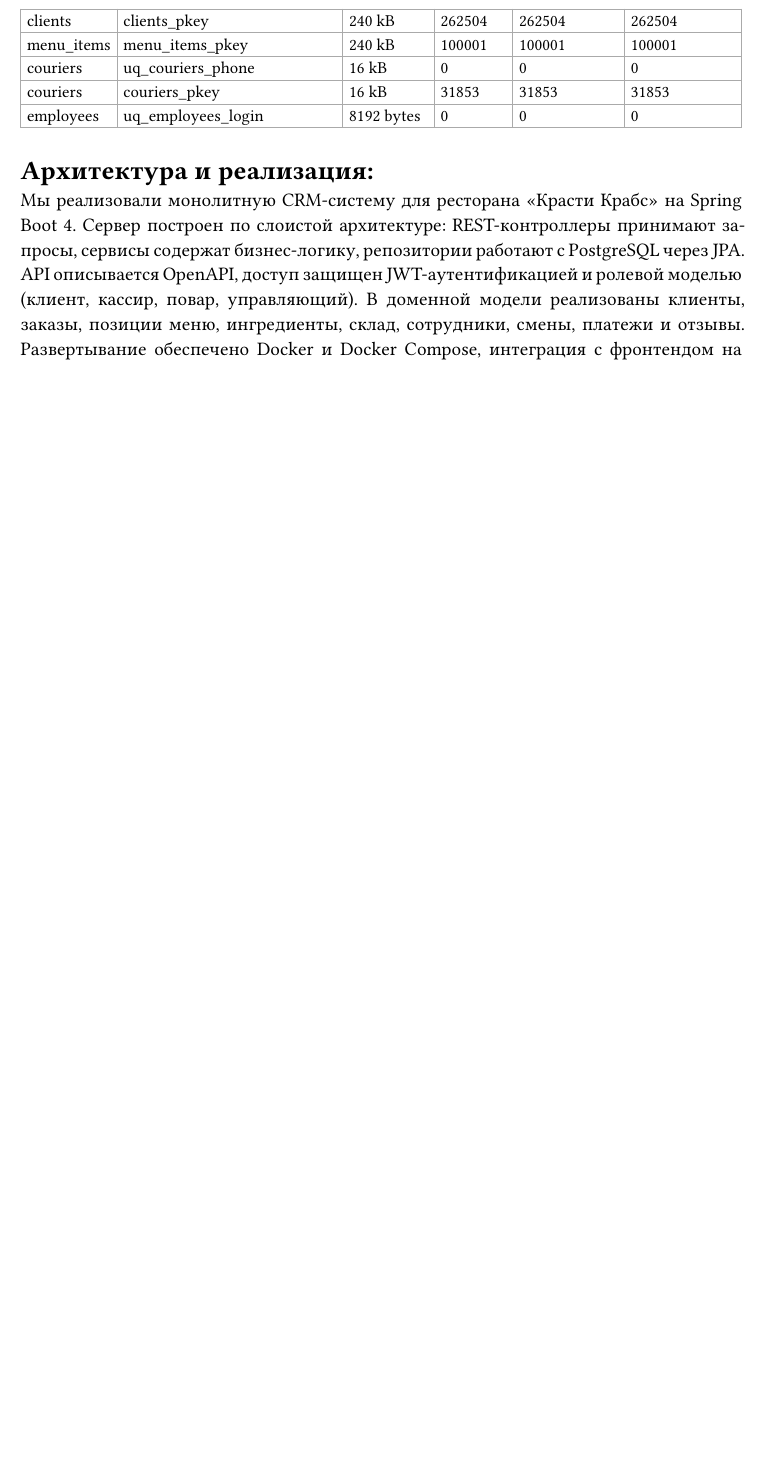
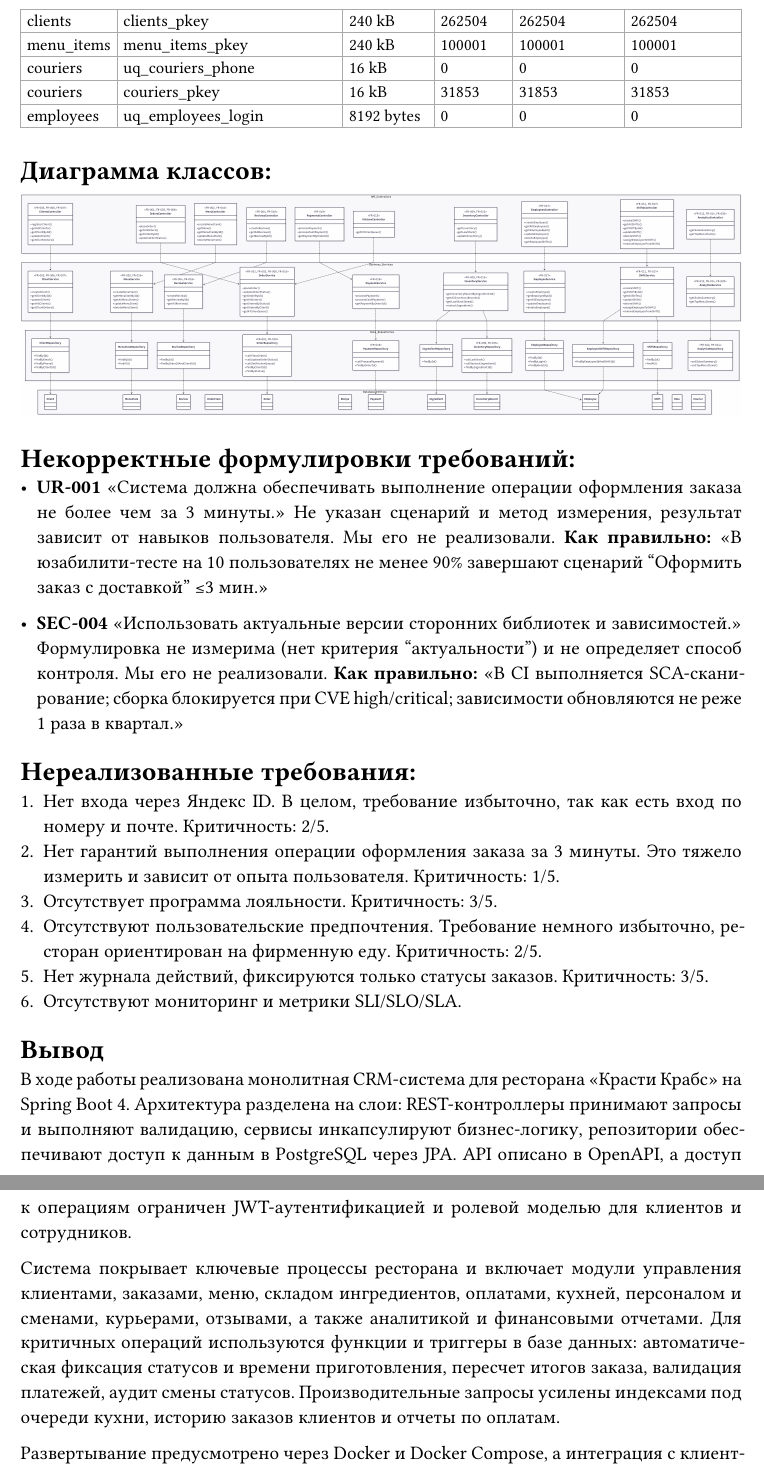
Before and after one commit to MrTheFall/study_is, a Typst document (coursework/report/main.typ, which reads coursework/report/content.typ): part of page 23 of 23 before the commit and two parts of pages 23 and 24 of 24 after it, the two joined at a grey line, cut so that both start at the same text, the shorter picture padded with empty space. Compiled offline with Typst 0.15; a missing font is replaced by an installed copy or a similar font.

Commit message:
chore: new report

```diff
--- a/coursework/report/content.typ
+++ b/coursework/report/content.typ
@@ -1226,9 +1226,32 @@ CHECK‑ограничения: неотрицательные суммы/кол
   )
 ]
 
-= #strong[Архитектура и реализация:]
-
-Мы реализовали монолитную CRM-систему для ресторана «Красти Крабс» на Spring Boot 4. Сервер построен по слоистой архитектуре: REST-контроллеры принимают запросы, сервисы содержат бизнес-логику, репозитории работают с PostgreSQL через JPA. API описывается OpenAPI, доступ защищен JWT-аутентификацией и ролевой моделью (клиент, кассир, повар, управляющий). В доменной модели реализованы клиенты, заказы, позиции меню, ингредиенты, склад, сотрудники, смены, платежи и отзывы. Развертывание обеспечено Docker и Docker Compose, интеграция с фронтендом на React осуществляется через REST.
-
 = #strong[Диаграмма классов:]
 #align(center)[#image("arch_2.png", width: 100%)]
+
+= #strong[Некорректные формулировки требований:]
+
+- #strong[UR-001] «Система должна обеспечивать выполнение операции оформления заказа не более чем за 3 минуты.»
+  Не указан сценарий и метод измерения, результат зависит от навыков пользователя. Мы его не реализовали.
+  #strong[Как правильно:] «В юзабилити‑тесте на 10 пользователях не менее 90% завершают сценарий “Оформить заказ с доставкой” ≤3 мин.»
+
+- #strong[SEC-004] «Использовать актуальные версии сторонних библиотек и зависимостей.»
+  Формулировка не измерима (нет критерия “актуальности”) и не определяет способ контроля. Мы его не реализовали.
+  #strong[Как правильно:] «В CI выполняется SCA‑сканирование; сборка блокируется при CVE high/critical; зависимости обновляются не реже 1 раза в квартал.»
+
+= #strong[Нереализованные требования:]
+#set enum(numbering: "1.")
++ Нет входа через Яндекс ID. В целом, требование избыточно, так как есть вход по номеру и почте. Критичность: 2/5.
++ Нет гарантий выполнения операции оформления заказа за 3 минуты. Это тяжело измерить и зависит от опыта пользователя. Критичность: 1/5.
++ Отсутствует программа лояльности. Критичность: 3/5.
++ Отсутствуют пользовательские предпочтения. Требование немного избыточно, ресторан ориентирован на фирменную еду. Критичность: 2/5.
++ Нет журнала действий, фиксируются только статусы заказов. Критичность: 3/5.
++ Отсутствуют мониторинг и метрики SLI/SLO/SLA.
+
+= #strong[Вывод]
+
+В ходе работы реализована монолитная CRM-система для ресторана «Красти Крабс» на Spring Boot 4. Архитектура разделена на слои: REST-контроллеры принимают запросы и выполняют валидацию, сервисы инкапсулируют бизнес-логику, репозитории обеспечивают доступ к данным в PostgreSQL через JPA. API описано в OpenAPI, а доступ к операциям ограничен JWT-аутентификацией и ролевой моделью для клиентов и сотрудников.
+
+Система покрывает ключевые процессы ресторана и включает модули управления клиентами, заказами, меню, складом ингредиентов, оплатами, кухней, персоналом и сменами, курьерами, отзывами, а также аналитикой и финансовыми отчетами. Для критичных операций используются функции и триггеры в базе данных: автоматическая фиксация статусов и времени приготовления, пересчет итогов заказа, валидация платежей, аудит смены статусов. Производительные запросы усилены индексами под очереди кухни, историю заказов клиентов и отчеты по оплатам.
+
+Развертывание предусмотрено через Docker и Docker Compose, а интеграция с клиентским приложением на React осуществляется по REST. Система демонстрирует рабочую реализацию основных бизнес-процессов, при этом ограничения и нереализованные требования отдельно зафиксированы в разделе «Нереализованные требования».
```
Also changed, not shown: coursework/report/main.pdf.
